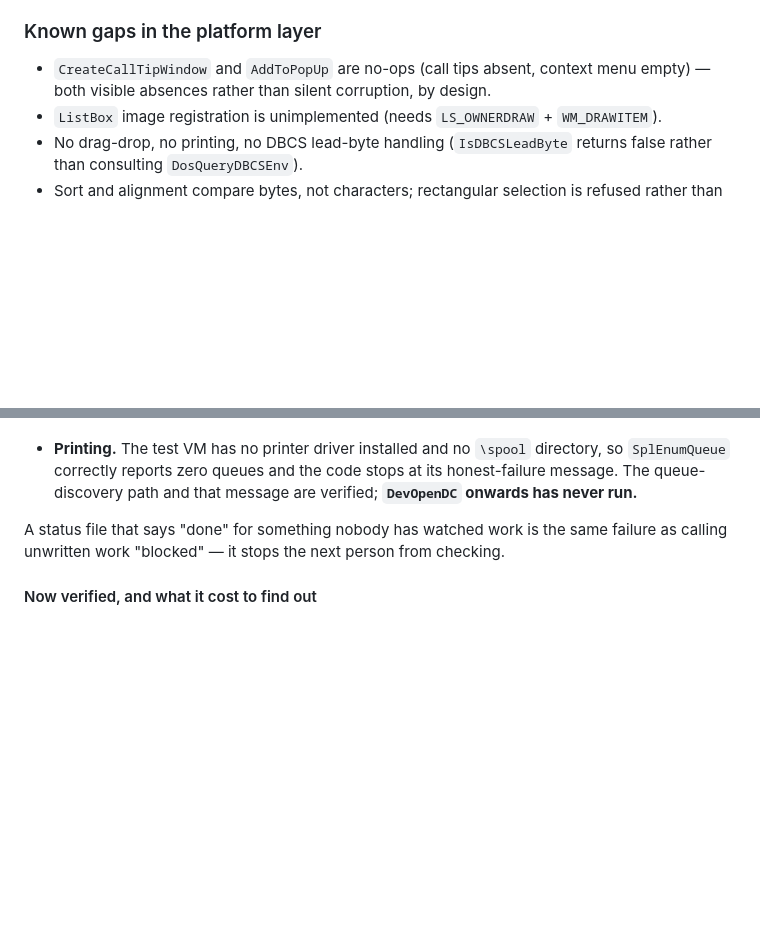
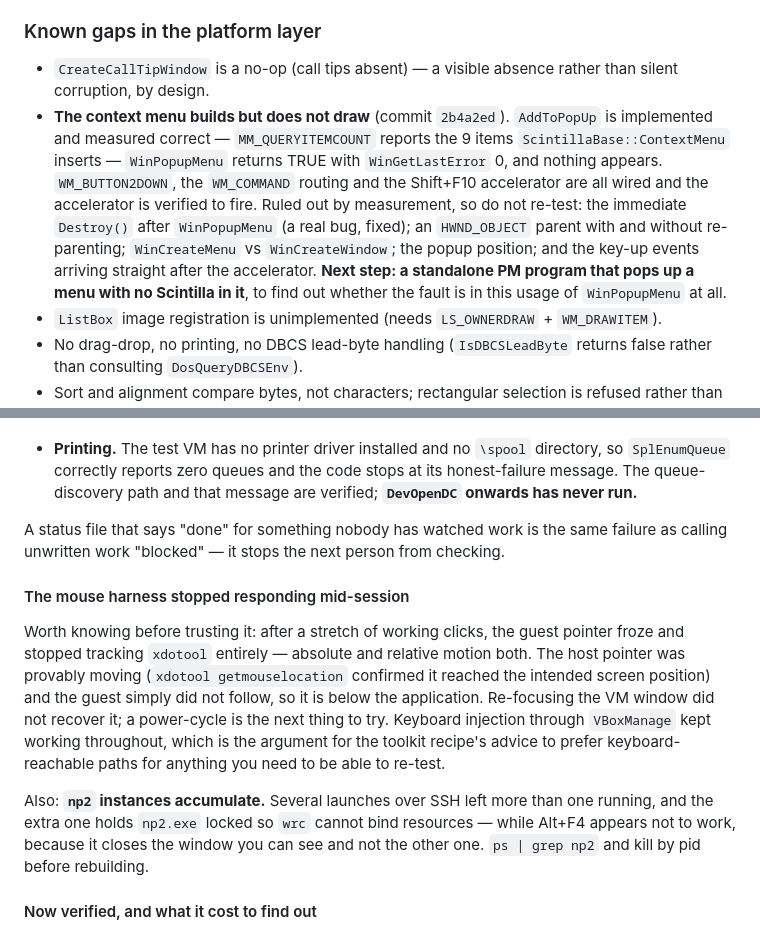
Before and after one commit to phaelonimaire/notepad2-os2, a Markdown page: NEXT.md, 2 parts joined by grey strips. GitHub-like rendering; blank space fills up the shorter version.

Commit message:
NEXT: context-menu status, and two harness facts worth not rediscovering
Records the context menu as building-but-not-drawing, with the list of things
already ruled out by measurement so the next attempt starts from facts, and
names the next step.

Two harness notes that cost time this session:

  The mouse stopped responding partway through. The host pointer was provably
  moving - getmouselocation confirmed the intended screen position - and the
  guest did not follow, so the fault is below the application. Re-focusing did
  not recover it. Keyboard injection kept working throughout, which is exactly
  why the toolkit recipe says to prefer keyboard-reachable paths for anything
  you need to re-test.

  np2 instances accumulate across SSH launches, and the extra one holds np2.exe
  locked so wrc cannot bind resources. The symptom is misleading: Alt+F4 looks
  broken, because it closes the window you can see and not the other one.

Co-Authored-By: Claude Opus 5 <noreply@anthropic.com>

```diff
--- a/NEXT.md
+++ b/NEXT.md
@@ -204,8 +204,17 @@ Every one of these cost real time at least once, and none is catchable by the co
 
 ### Known gaps in the platform layer
 
-- `CreateCallTipWindow` and `AddToPopUp` are no-ops (call tips absent, context menu empty) — both
-  visible absences rather than silent corruption, by design.
+- `CreateCallTipWindow` is a no-op (call tips absent) — a visible absence rather than silent
+  corruption, by design.
+- **The context menu builds but does not draw** (commit `2b4a2ed`). `AddToPopUp` is implemented and
+  measured correct — `MM_QUERYITEMCOUNT` reports the 9 items `ScintillaBase::ContextMenu` inserts —
+  `WinPopupMenu` returns TRUE with `WinGetLastError` 0, and nothing appears. `WM_BUTTON2DOWN`, the
+  `WM_COMMAND` routing and the Shift+F10 accelerator are all wired and the accelerator is verified
+  to fire. Ruled out by measurement, so do not re-test: the immediate `Destroy()` after
+  `WinPopupMenu` (a real bug, fixed); an `HWND_OBJECT` parent with and without re-parenting;
+  `WinCreateMenu` vs `WinCreateWindow`; the popup position; and the key-up events arriving straight
+  after the accelerator. **Next step: a standalone PM program that pops up a menu with no Scintilla
+  in it**, to find out whether the fault is in this usage of `WinPopupMenu` at all.
 - `ListBox` image registration is unimplemented (needs `LS_OWNERDRAW` + `WM_DRAWITEM`).
 - No drag-drop, no printing, no DBCS lead-byte handling (`IsDBCSLeadByte` returns false rather than
   consulting `DosQueryDBCSEnv`).
@@ -266,6 +275,21 @@ read as working:
 A status file that says "done" for something nobody has watched work is the same failure as calling
 unwritten work "blocked" — it stops the next person from checking.
 
+#### The mouse harness stopped responding mid-session
+
+Worth knowing before trusting it: after a stretch of working clicks, the guest pointer froze and
+stopped tracking `xdotool` entirely — absolute and relative motion both. The host pointer was
+provably moving (`xdotool getmouselocation` confirmed it reached the intended screen position) and
+the guest simply did not follow, so it is below the application. Re-focusing the VM window did not
+recover it; a power-cycle is the next thing to try. Keyboard injection through `VBoxManage` kept
+working throughout, which is the argument for the toolkit recipe's advice to prefer keyboard-
+reachable paths for anything you need to be able to re-test.
+
+Also: **`np2` instances accumulate.** Several launches over SSH left more than one running, and the
+extra one holds `np2.exe` locked so `wrc` cannot bind resources — while Alt+F4 appears not to work,
+because it closes the window you can see and not the other one. `ps | grep np2` and kill by pid
+before rebuilding.
+
 #### Now verified, and what it cost to find out
 
 The harness *can* click. `VBoxManage` has no mouse command, but the VM's window can be driven with
```
